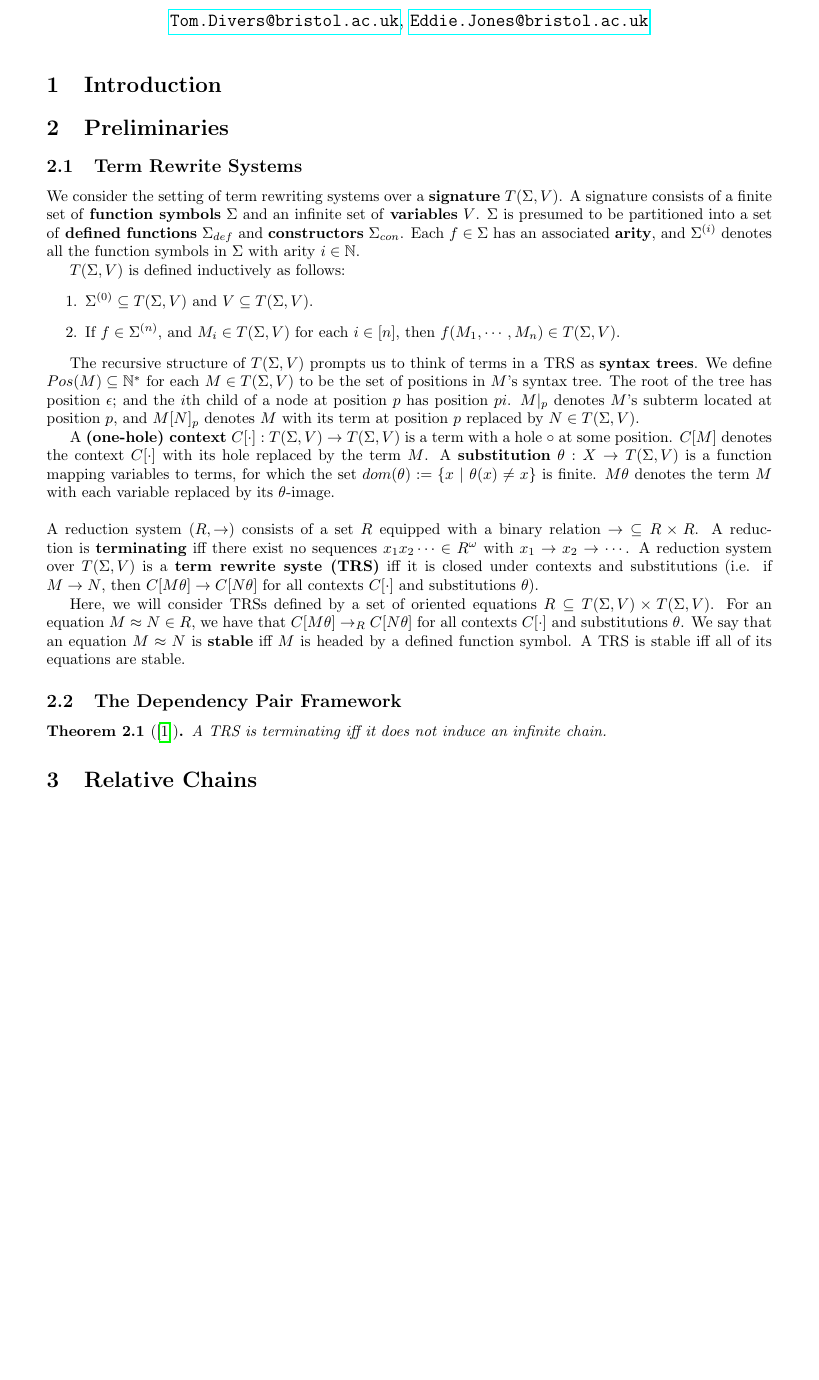
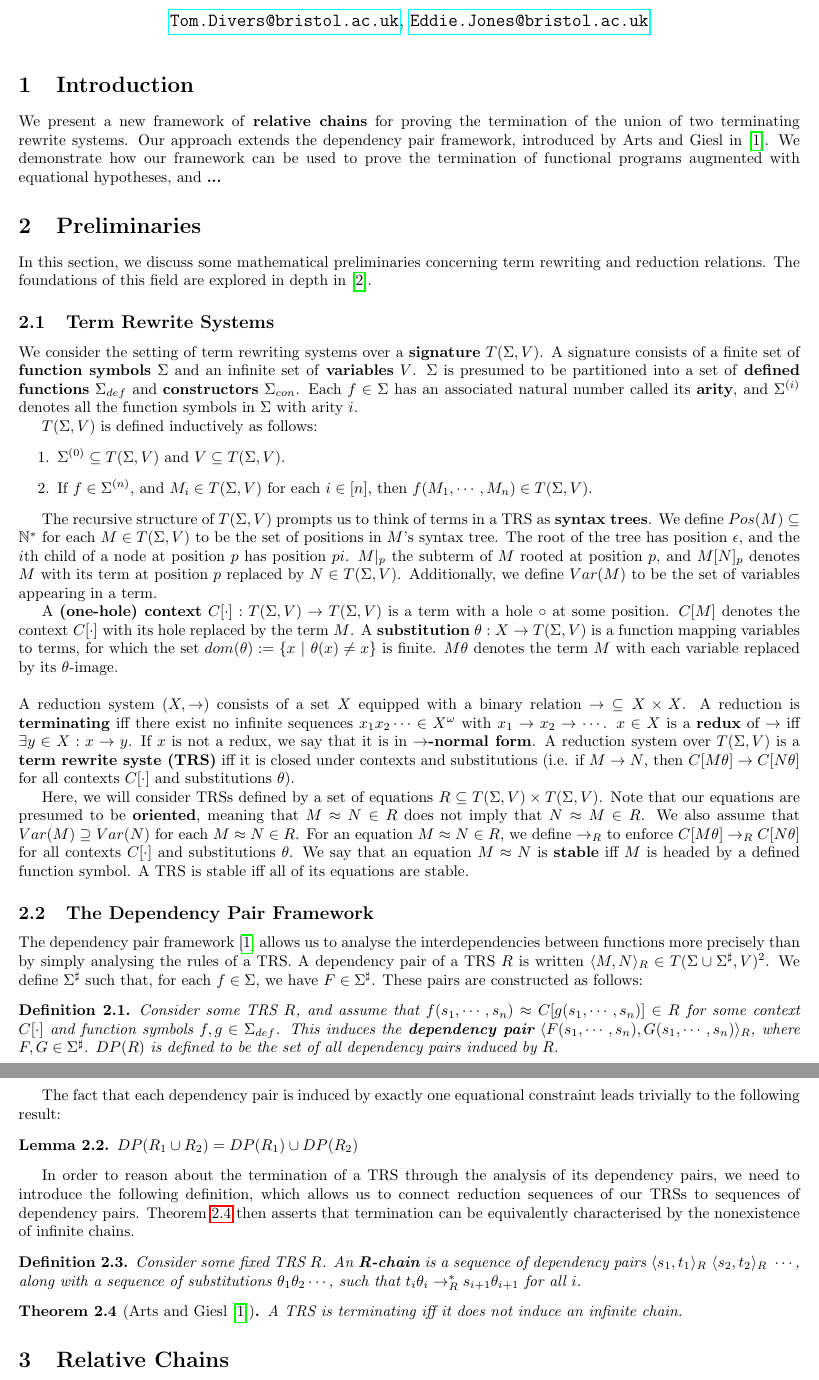
Before and after one commit to tomdaboom/relative-chain-framework, a LaTeX document (main.tex): part of page 1 of 2 before the commit and two parts of pages 1 and 2 of 3 after it, the two joined at a grey line, cut so that both start at the same text, the shorter picture padded with empty space. Compiled offline with pdfLaTeX.

Commit message:
more defs and structure

```diff
--- a/main.tex
+++ b/main.tex
@@ -1,7 +1,7 @@
 \documentclass{article}
 \usepackage{graphicx} % Required for inserting images
 
-\usepackage[a4paper, total={6.5in, 10.5in}]{geometry}
+\usepackage[a4paper, total={7in, 10.5in}]{geometry}
 \usepackage{hyperref}
 
 \usepackage{amsmath}
@@ -37,32 +37,49 @@
 
 \section{Introduction}
 
+We present a new framework of \emph{relative chains} for proving the termination of the union of two terminating rewrite systems. Our approach extends the dependency pair framework, introduced by Arts and Giesl in \cite{arts2000dependency}. We demonstrate how our framework can be used to prove the termination of functional programs augmented with equational hypotheses, and \emph{...}
 
 \section{Preliminaries}
 
+In this section, we discuss some mathematical preliminaries concerning term rewriting and reduction relations. The foundations of this field are explored in depth in \cite{baader1998terms}.
+
 \subsection{Term Rewrite Systems}
 
-We consider the setting of term rewriting systems over a \emph{signature} $T(\Sigma, V)$. A signature consists of a finite set of \emph{function symbols} $\Sigma$ and an infinite set of \emph{variables} $V$. $\Sigma$ is presumed to be partitioned into a set of \emph{defined functions} $\Sigma_{def}$ and \emph{constructors} $\Sigma_{con}$. Each $f \in \Sigma$ has an associated \emph{arity}, and $\Sigma^{(i)}$ denotes all the function symbols in $\Sigma$ with arity $i \in \mathbb{N}$.
+We consider the setting of term rewriting systems over a \emph{signature} $T(\Sigma, V)$. A signature consists of a finite set of \emph{function symbols} $\Sigma$ and an infinite set of \emph{variables} $V$. $\Sigma$ is presumed to be partitioned into a set of \emph{defined functions} $\Sigma_{def}$ and \emph{constructors} $\Sigma_{con}$. Each $f \in \Sigma$ has an associated natural number called its \emph{arity}, and $\Sigma^{(i)}$ denotes all the function symbols in $\Sigma$ with arity $i$.
 
 $T(\Sigma, V)$ is defined inductively as follows: \begin{enumerate}
     \item $\Sigma^{(0)} \subseteq T(\Sigma, V)$ and $V \subseteq T(\Sigma, V)$.
     \item If $f \in \Sigma^{(n)}$, and $M_i \in T(\Sigma, V)$ for each $i \in [n]$, then $f(M_1, \cdots, M_n) \in T(\Sigma, V)$.
 \end{enumerate}
 
-The recursive structure of $T(\Sigma, V)$ prompts us to think of terms in a TRS as \emph{syntax trees}. We define $Pos(M) \subseteq \mathbb{N}^*$ for each $M \in T(\Sigma, V)$ to be the set of positions in $M$'s syntax tree. The root of the tree has position $\epsilon$; and the $i$th child of a node at position $p$ has position $pi$. $M|_p$ denotes $M$'s subterm located at position $p$, and $M[N]_p$ denotes $M$ with its term at position $p$ replaced by $N \in T(\Sigma, V)$.
+The recursive structure of $T(\Sigma, V)$ prompts us to think of terms in a TRS as \emph{syntax trees}. We define $Pos(M) \subseteq \mathbb{N}^*$ for each $M \in T(\Sigma, V)$ to be the set of positions in $M$'s syntax tree. The root of the tree has position $\epsilon$, and the $i$th child of a node at position $p$ has position $pi$. $M|_p$ the subterm of $M$ rooted at position $p$, and $M[N]_p$ denotes $M$ with its term at position $p$ replaced by $N \in T(\Sigma, V)$. Additionally, we define $Var(M)$ to be the set of variables appearing in a term.
 
 A \emph{(one-hole) context} $C[\cdot] : T(\Sigma, V) \rightarrow T(\Sigma, V)$ is a term with a hole $\circ$ at some position. $C[M]$ denotes the context $C[\cdot]$ with its hole replaced by the term $M$. A \emph{substitution} $\theta : X \rightarrow T(\Sigma, V)$ is a function mapping variables to terms, for which the set $dom(\theta) := \{ x ~|~ \theta(x) \neq x\}$ is finite. $M \theta$ denotes the term $M$ with each variable replaced by its $\theta$-image.
 \\~\\
-A reduction system $(R, \rightarrow)$ consists of a set $R$ equipped with a binary relation $\rightarrow ~\subseteq R \times R$. A reduction is \emph{terminating} iff there exist no sequences $x_1x_2 \cdots \in R^\omega$ with $x_1 \rightarrow x_2 \rightarrow \cdots$. A reduction system over $T(\Sigma, V)$ is a \emph{term rewrite syste (TRS)} iff it is closed under contexts and substitutions (i.e. if $M \rightarrow N$, then $C[M\theta] \rightarrow C[N\theta]$ for all contexts $C[\cdot]$ and substitutions $\theta$).
+A reduction system $(X, \rightarrow)$ consists of a set $X$ equipped with a binary relation $\rightarrow ~\subseteq X \times X$. A reduction is \emph{terminating} iff there exist no infinite sequences $x_1x_2 \cdots \in X^\omega$ with $x_1 \rightarrow x_2 \rightarrow \cdots$. $x \in X$ is a \emph{redux} of $\rightarrow$ iff $\exists y \in X : x \rightarrow y$. If $x$ is not a redux, we say that it is in \emph{$\rightarrow$-normal form}. A reduction system over $T(\Sigma, V)$ is a \emph{term rewrite syste (TRS)} iff it is closed under contexts and substitutions (i.e. if $M \rightarrow N$, then $C[M\theta] \rightarrow C[N\theta]$ for all contexts $C[\cdot]$ and substitutions $\theta$).
 
-Here, we will consider TRSs defined by a set of oriented equations $R \subseteq T(\Sigma, V) \times T(\Sigma, V)$. For an equation $M \approx N \in R$, we have that $C[M\theta] \rightarrow_R C[N\theta]$ for all contexts $C[\cdot]$ and substitutions $\theta$. We say that an equation $M \approx N$ is \emph{stable} iff $M$ is headed by a defined function symbol. A TRS is stable iff all of its equations are stable.
+Here, we will consider TRSs defined by a set of equations $R \subseteq T(\Sigma, V) \times T(\Sigma, V)$. Note that our equations are presumed to be \emph{oriented}, meaning that $M \approx N \in R$ does not imply that $N \approx M \in R$. We also assume that $Var(M) \supseteq Var(N)$ for each $M \approx N \in R$. For an equation $M \approx N \in R$, we define $\rightarrow_R$ to enforce $C[M\theta] \rightarrow_R C[N\theta]$ for all contexts $C[\cdot]$ and substitutions $\theta$. We say that an equation $M \approx N$ is \emph{stable} iff $M$ is headed by a defined function symbol. A TRS is stable iff all of its equations are stable.
 
 
 \subsection{The Dependency Pair Framework}
 
-\begin{theorem}[\cite{arts2000dependency}]\label{thm:no_infinite_chains}
+The dependency pair framework \cite{arts2000dependency} allows us to analyse the interdependencies between functions more precisely than by simply analysing the rules of a TRS. A dependency pair of a TRS $R$ is written $\dpair{M}{N}_R \in T(\Sigma \cup \Sigma^\sharp, V)^2$. We define $\Sigma^\sharp$ such that, for each $f \in \Sigma$, we have $F \in \Sigma^\sharp$. These pairs are constructed as follows:
+\begin{definition}
+    Consider some TRS $R$, and assume that $f(s_1, \cdots, s_n) \approx C[g(s_1, \cdots, s_n)] \in R$ for some context $C[\cdot]$ and function symbols $f, g \in \Sigma_{def}$. This induces the \emph{dependency pair} $\dpair{F (s_1, \cdots, s_n)}{G(s_1, \cdots, s_n)}_R $, where $F, G \in \Sigma^\sharp$. $DP(R)$ is defined to be the set of all dependency pairs induced by $R$.
+\end{definition}
+The fact that each dependency pair is induced by exactly one equational constraint leads trivially to the following result:
+\begin{lemma} \label{thm:dep_pair_mod}
+    $DP(R_1 \cup R_2) = DP(R_1) \cup DP(R_2)$
+\end{lemma}
+In order to reason about the termination of a TRS through the analysis of its dependency pairs, we need to introduce the following definition, which allows us to connect reduction sequences of our TRSs to sequences of dependency pairs. Theorem \ref{thm:no_infinite_chains} then asserts that termination can be equivalently characterised by the nonexistence of infinite chains.
+\begin{definition}
+    Consider some fixed TRS $R$. An \emph{R-chain} is a sequence of dependency pairs $\dpair{s_1}{t_1}_R ~ \dpair{s_2}{t_2}_R ~ \cdots$, along with a sequence of substitutions $\theta_1 \theta_2 \cdots$, such that $t_i \theta_i \rightarrow_R^* s_{i+1}\theta_{i+1}$ for all $i$.
+\end{definition}
+\begin{theorem}[Arts and Giesl \cite{arts2000dependency}]\label{thm:no_infinite_chains}
     A TRS is terminating iff it does not induce an infinite chain.
 \end{theorem}
 
+
+
 \section{Relative Chains}
 
@@ -69,2 +88 @@ Here, we will consider TRSs defined by a set of oriented equations $R \subseteq
 \begin{definition}
-    Consider two TRSs $R$ and $S$, and assume that $R$ comes equipped with dependency pairs $\dpair{\cdot}{\cdot}_R$. A sequence of these pairs $\dpair{s_1}{t_1}_R ~ \dpair{s_2}{t_2}_R \cdots$ forms an $R/S$-chain iff there exists some sequence of substitutions $\theta_1 \theta_2 \cdots$ satisfying $t_i \theta_i \rightarrow^*_S s_{i+1}\theta_{i+1}$ for each $i$.
```
Also changed, not shown: ref.bib (+20 -0 lines), main.pdf, main.tex (34 more changed lines).
